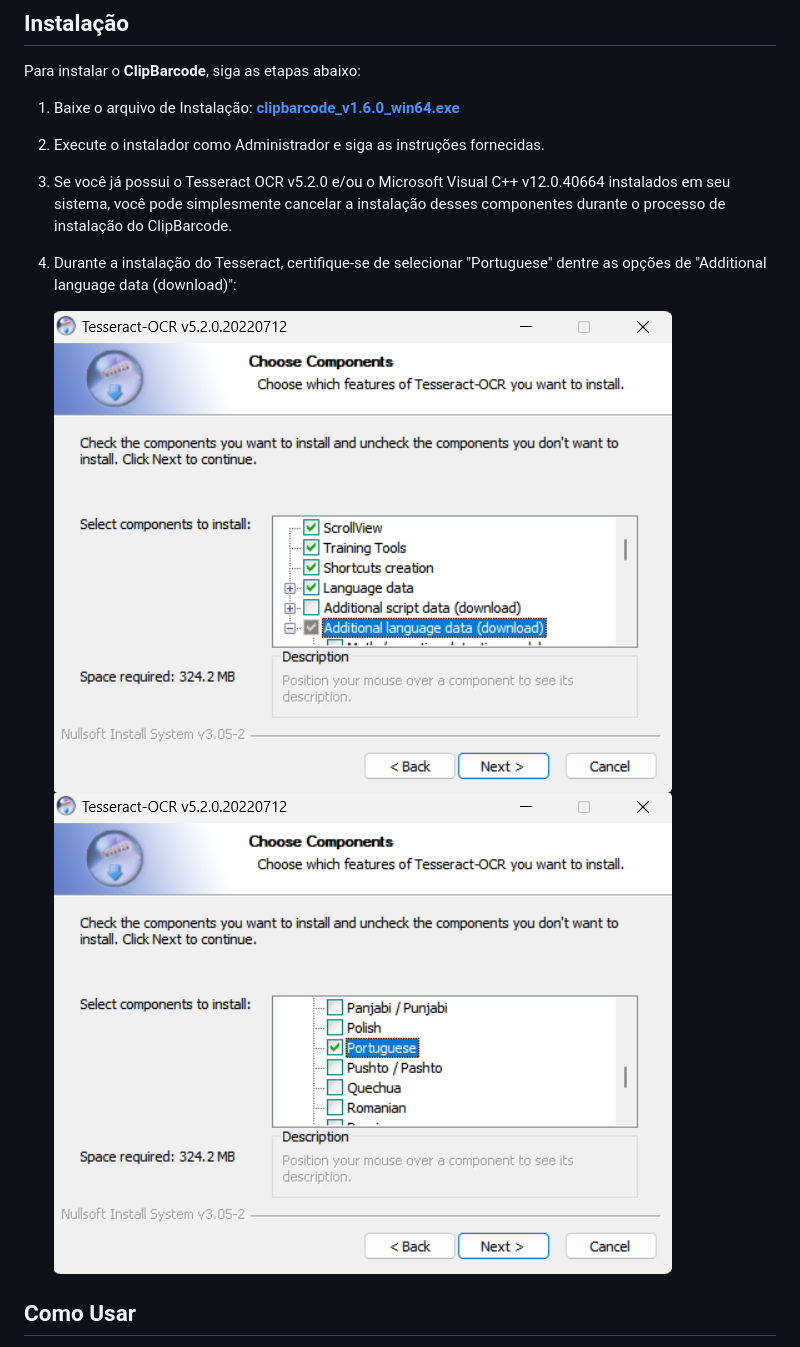
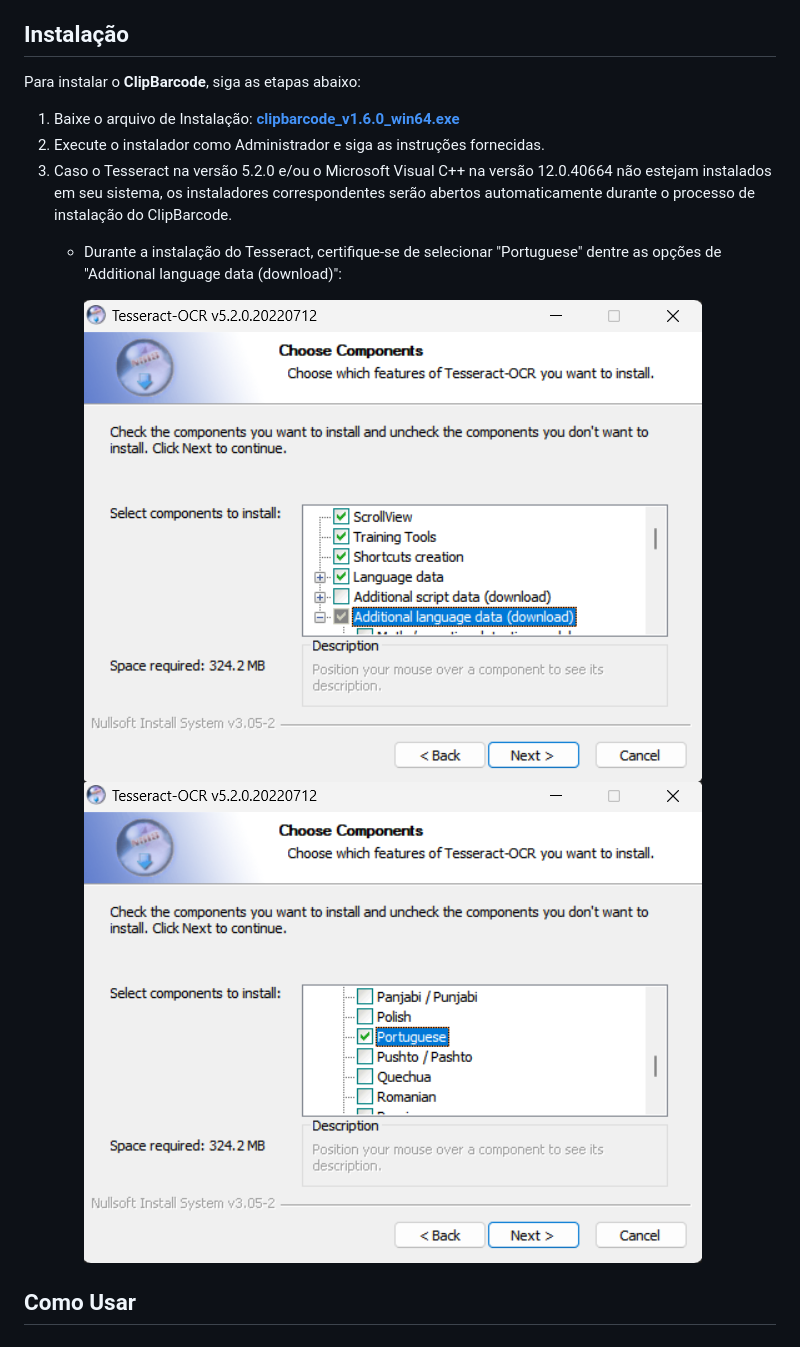
Before and after one commit to viniciusccosta/ClipBarcode, a Markdown page: README.md, the part around the change. Rendered like a GitHub page.

```diff
--- a/README.md
+++ b/README.md
@@ -22,11 +22,11 @@ Para instalar o **ClipBarcode**, siga as etapas abaixo:
 
 1. Baixe o arquivo de Instalação: [**clipbarcode_v1.6.0_win64.exe**](https://github.com/viniciusccosta/ClipBarcode/releases/download/v1.6.0/clipbarcode_v1.6.0_win64.exe)
 2. Execute o instalador como Administrador e siga as instruções fornecidas.
-3. Se você já possui o Tesseract OCR v5.2.0 e/ou o Microsoft Visual C++ v12.0.40664 instalados em seu sistema, você pode simplesmente cancelar a instalação desses componentes durante o processo de instalação do ClipBarcode.
-4. Durante a instalação do Tesseract, certifique-se de selecionar "Portuguese" dentre as opções de "Additional language data (download)":
+3. Caso o Tesseract na versão 5.2.0 e/ou o Microsoft Visual C++ na versão 12.0.40664 não estejam instalados em seu sistema, os instaladores correspondentes serão abertos automaticamente durante o processo de instalação do ClipBarcode.
+    - Durante a instalação do Tesseract, certifique-se de selecionar "Portuguese" dentre as opções de "Additional language data (download)":
 
-    ![Screenshot](./readme/tesseract_install_additional_language_1.png)
-    ![Screenshot](./readme/tesseract_install_additional_language_2.png)
+        ![Screenshot](./readme/tesseract_install_additional_language_1.png)
+        ![Screenshot](./readme/tesseract_install_additional_language_2.png)
 
 ## Como Usar
 
```
